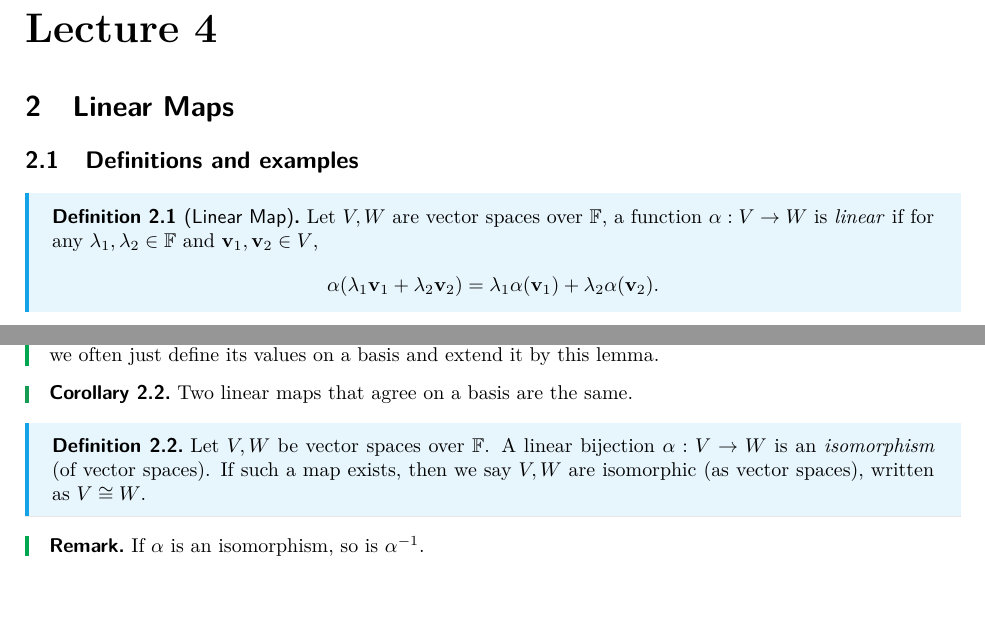
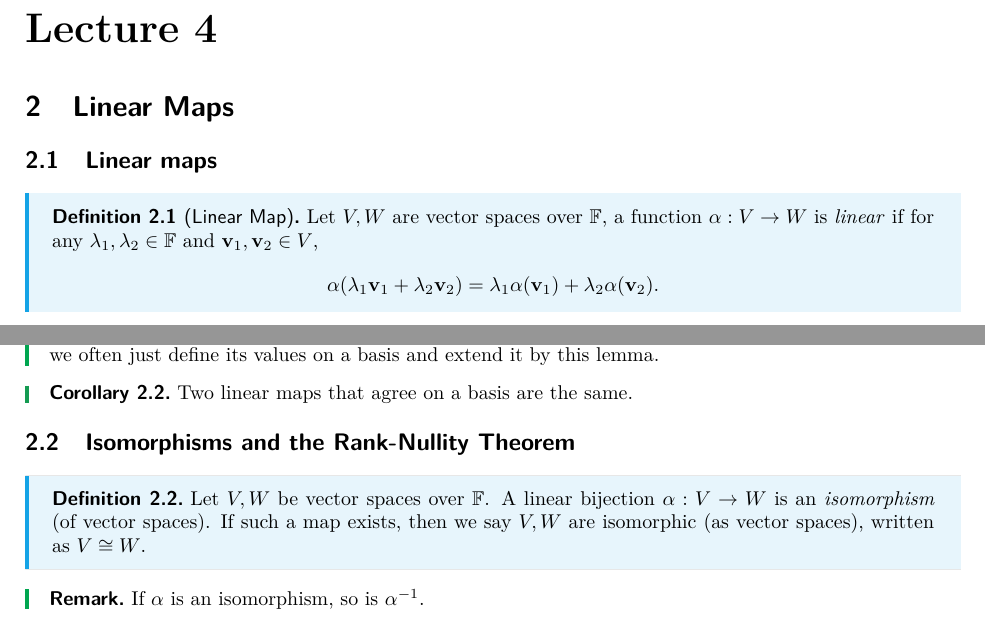
Before and after one commit to ThetaOmega01/IB-Notes, a LaTeX document (Michaelmas/Linear_Algebra.tex): two parts of page 10 of 11, joined at a grey line, cut so that both start at the same text, the shorter picture padded with empty space. Compiled offline with pdfLaTeX.

Commit message:
small change

```diff
--- a/Michaelmas/Linear_Algebra.tex
+++ b/Michaelmas/Linear_Algebra.tex
@@ -356,7 +356,7 @@ Lemma \ref{equivalence_of_direct_sum} is then generalized to
 \newpage
 \part*{Lecture 4}
 \section{Linear Maps}
-\subsection{Definitions and examples}
+\subsection{Linear maps}
 \begin{definition}[Linear Map]
     Let $V,W$ are vector spaces over $\bbF$, a function $\alpha:V\to W$ is \textit{linear} if for any $\lambda_1,\lambda_2\in \bbF$ and $\bfv_1,\bfv_2\in V$,
     $$\alpha(\lambda_1\bfv_1+\lambda_2\bfv_2)=\lambda_1\alpha(\bfv_1)+\lambda_2\alpha(\bfv_2).$$
@@ -389,6 +389,7 @@ Lemma \ref{equivalence_of_direct_sum} is then generalized to
 \begin{corollary}
     Two linear maps that agree on a basis are the same.
 \end{corollary}
+\subsection{Isomorphisms and the Rank-Nullity Theorem}
 \begin{definition}
     Let $V,W$ be vector spaces over $\bbF$.
     A linear bijection $\alpha:V\to W$ is an \textit{isomorphism} (of vector spaces).
```
